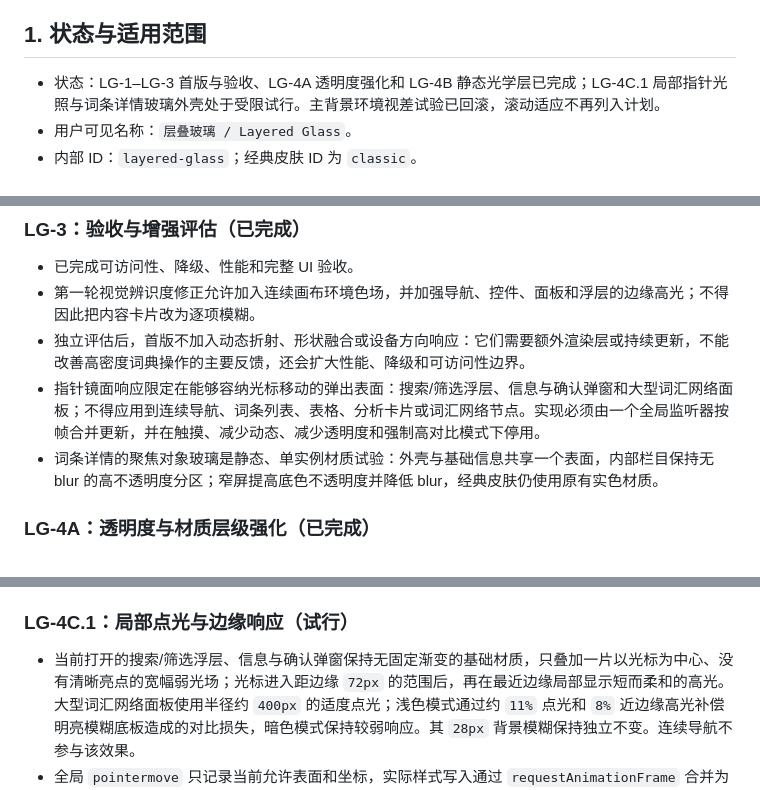
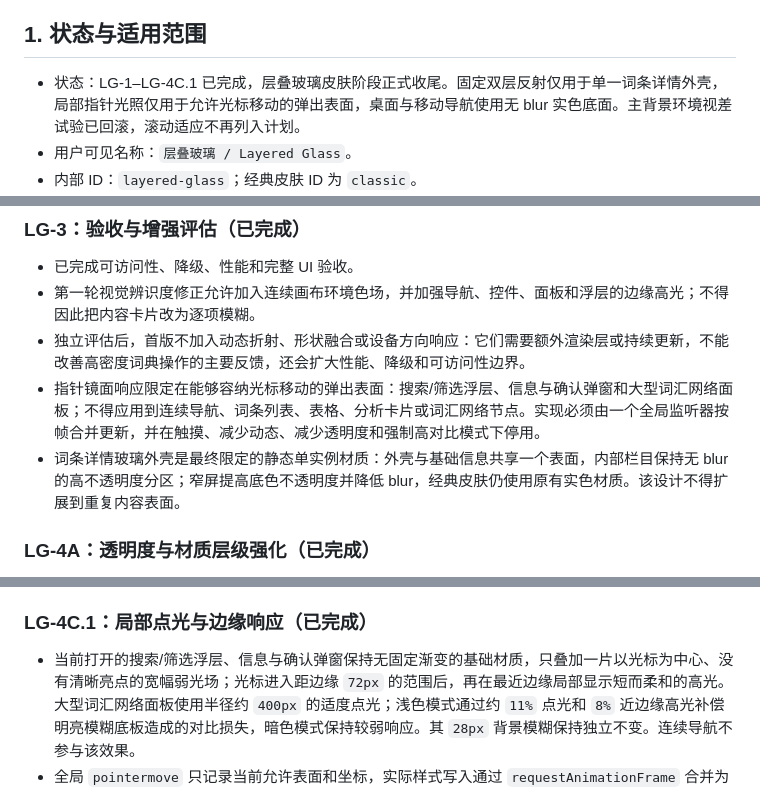
Before and after one commit to Caliworn/Conlexicon, a Markdown page: docs/LAYERED_GLASS_SKIN_SPEC.md, 3 parts joined by grey strips. Rendered like a GitHub page.

Commit message:
Finalize layered glass skin specification

```diff
--- a/docs/LAYERED_GLASS_SKIN_SPEC.md
+++ b/docs/LAYERED_GLASS_SKIN_SPEC.md
@@ -4,7 +4,7 @@
 
 ## 1. 状态与适用范围
 
-- 状态：LG-1–LG-3 首版与验收、LG-4A 透明度强化和 LG-4B 静态光学层已完成；LG-4C.1 局部指针光照与词条详情玻璃外壳处于受限试行。主背景环境视差试验已回滚，滚动适应不再列入计划。
+- 状态：LG-1–LG-4C.1 已完成，层叠玻璃皮肤阶段正式收尾。固定双层反射仅用于单一词条详情外壳，局部指针光照仅用于允许光标移动的弹出表面，桌面与移动导航使用无 blur 实色底面。主背景环境视差试验已回滚，滚动适应不再列入计划。
 - 用户可见名称：`层叠玻璃 / Layered Glass`。
 - 内部 ID：`layered-glass`；经典皮肤 ID 为 `classic`。
 - 经典明暗主题继续作为默认皮肤和所有降级路径的可靠基线。
@@ -175,7 +175,7 @@
 - 第一轮视觉辨识度修正允许加入连续画布环境色场，并加强导航、控件、面板和浮层的边缘高光；不得因此把内容卡片改为逐项模糊。
 - 独立评估后，首版不加入动态折射、形状融合或设备方向响应：它们需要额外渲染层或持续更新，不能改善高密度词典操作的主要反馈，还会扩大性能、降级和可访问性边界。
 - 指针镜面响应限定在能够容纳光标移动的弹出表面：搜索/筛选浮层、信息与确认弹窗和大型词汇网络面板；不得应用到连续导航、词条列表、表格、分析卡片或词汇网络节点。实现必须由一个全局监听器按帧合并更新，并在触摸、减少动态、减少透明度和强制高对比模式下停用。
-- 词条详情的聚焦对象玻璃是静态、单实例材质试验：外壳与基础信息共享一个表面，内部栏目保持无 blur 的高不透明度分区；窄屏提高底色不透明度并降低 blur，经典皮肤仍使用原有实色材质。
+- 词条详情玻璃外壳是最终限定的静态单实例材质：外壳与基础信息共享一个表面，内部栏目保持无 blur 的高不透明度分区；窄屏提高底色不透明度并降低 blur，经典皮肤仍使用原有实色材质。该设计不得扩展到重复内容表面。
 
 ### LG-4A：透明度与材质层级强化（已完成）
 
@@ -189,7 +189,7 @@
 - 单一词条详情外壳是唯一保留双层不对称低对比线性反射的材质；内部阅读分区保持无 blur 近实色，详情外壳不参与 LG-4C。
 - 不支持 blur、减少透明度和强制高对比路径继续覆盖为实色；固定反射不得扩展到重复内容、大型覆盖面板或临时小浮层。
 
-### LG-4C.1：局部点光与边缘响应（试行）
+### LG-4C.1：局部点光与边缘响应（已完成）
 
 - 当前打开的搜索/筛选浮层、信息与确认弹窗保持无固定渐变的基础材质，只叠加一片以光标为中心、没有清晰亮点的宽幅弱光场；光标进入距边缘 `72px` 的范围后，再在最近边缘局部显示短而柔和的高光。大型词汇网络面板使用半径约 `400px` 的适度点光；浅色模式通过约 `11%` 点光和 `8%` 近边缘高光补偿明亮模糊底板造成的对比损失，暗色模式保持较弱响应。其 `28px` 背景模糊保持独立不变。连续导航不参与该效果。
 - 全局 `pointermove` 只记录当前允许表面和坐标，实际样式写入通过 `requestAnimationFrame` 合并为每帧最多一次；局部坐标量化到 `0.5%`，四边衰减值量化到 `0.02`。指针离开表面时光照在 `150ms` 内淡出；窗口失焦、页面隐藏、切换经典皮肤或进入降级模式时清理全部临时样式。
```
Also changed, not shown: CHANGELOG.md (+1 -0 lines), docs/STYLE_SKIN_PLAN.md (+1 -1 lines).
